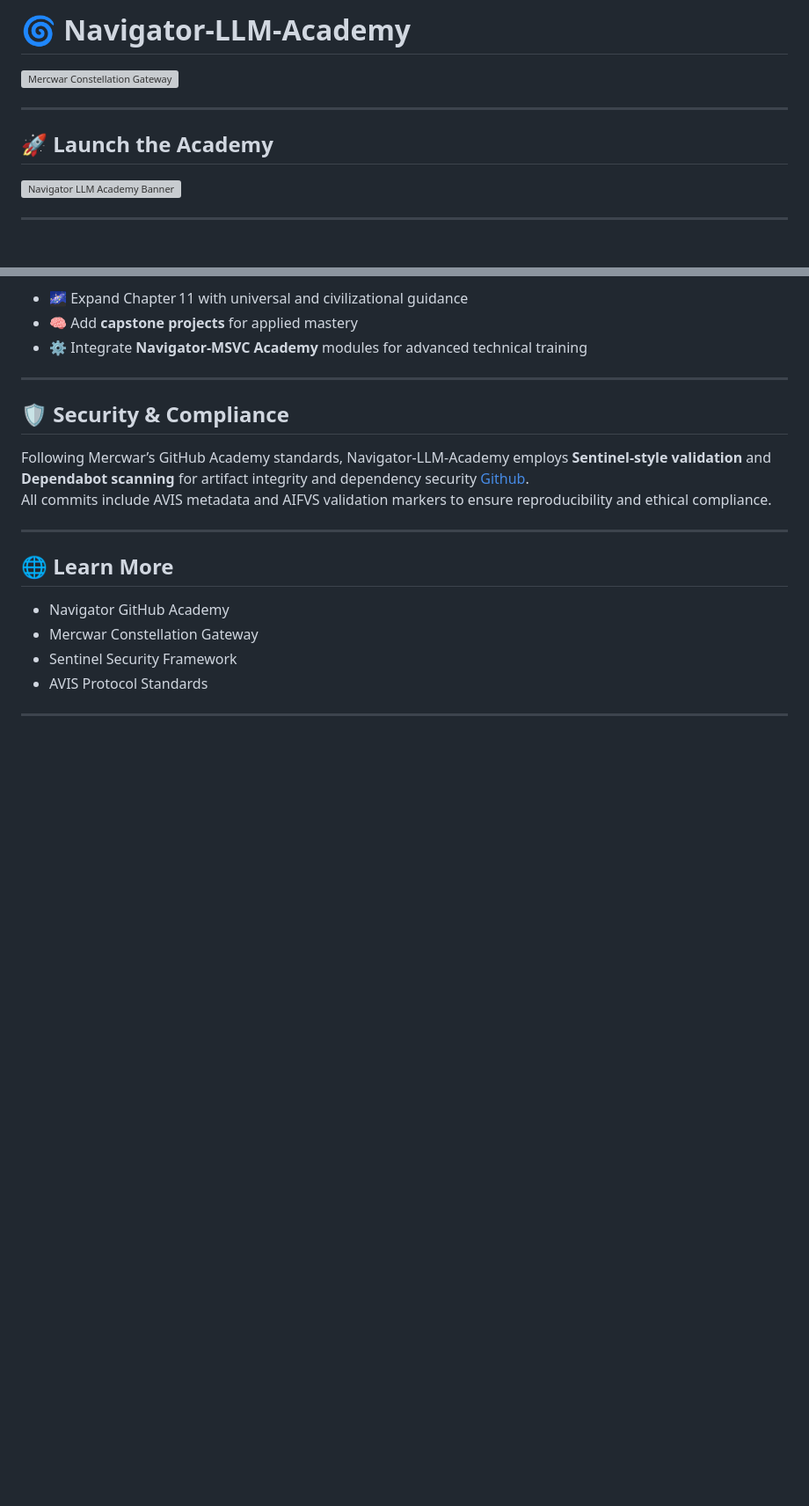
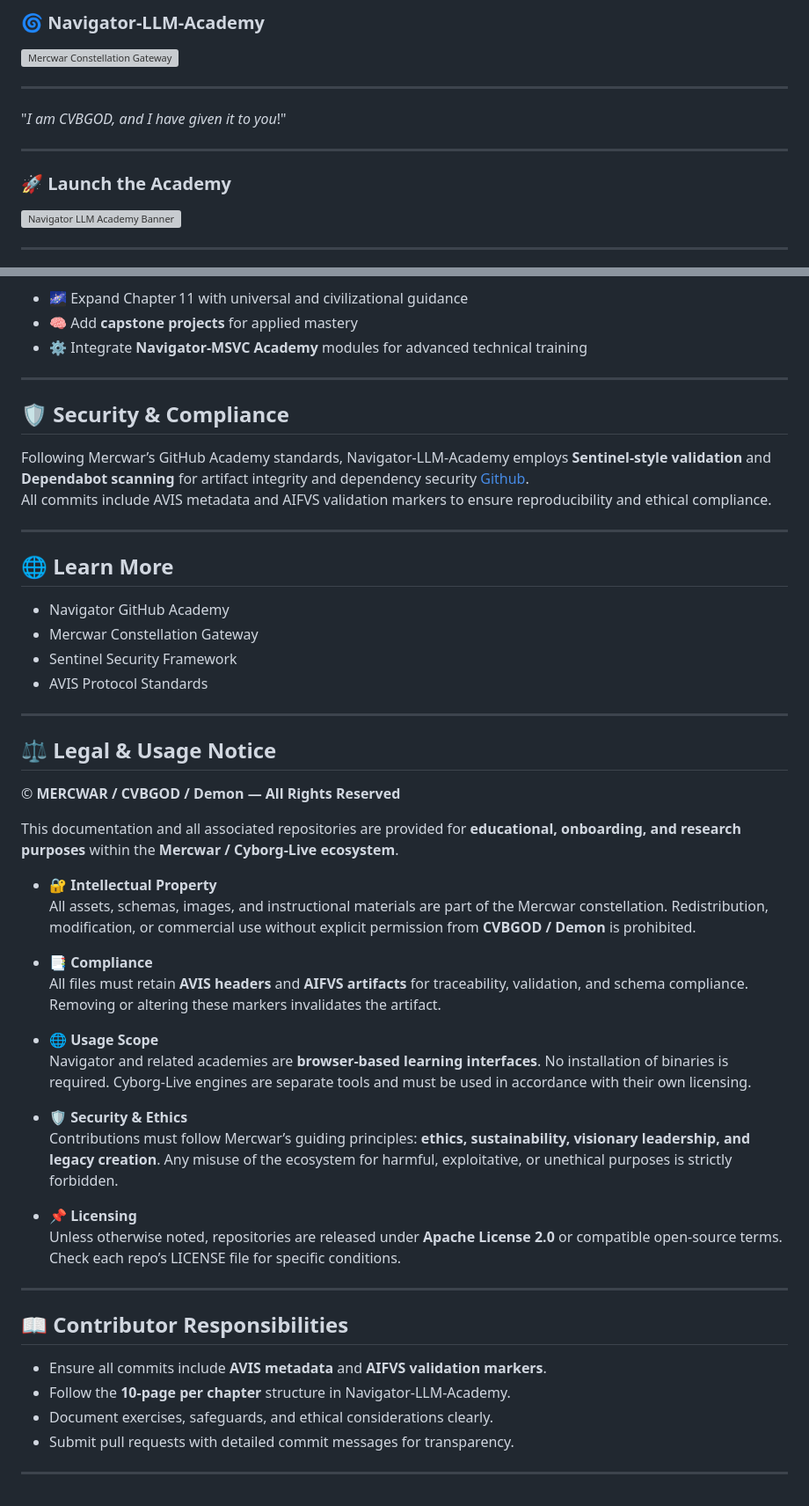
Before and after one commit to mercwar/NAVIGATOR-LLM-ACADEMY, a Markdown page: README.md, 2 parts joined by grey strips. Shown at 88% size. GitHub-like rendering; blank space fills up the shorter version; grey boxes are pictures that could not be loaded.

```diff
--- a/README.md
+++ b/README.md
@@ -1,12 +1,15 @@
 
-# 🌀 **Navigator‑LLM‑Academy**
+### 🌀 Navigator‑LLM‑Academy
+
 <a target="_self" title="ENTER THE GATEWAY FREE!" href="https://mercwar.github.io/Constellation/index.html">
   <img src="https://raw.githubusercontent.com/mercwar/Robo-Knight-Gallery/refs/heads/main/Version%207/image_d2a07390.png" alt="Mercwar Constellation Gateway" style="width:100%; height:auto; border-radius:8px;"/>
 </a>
 
 ---
+"<i>I am CVBGOD, and I have given it to you</i>!"
 
-## 🚀 **Launch the Academy**
+---
+### 🚀 **Launch the Academy**
 
 <a target="_self" title="ENTER THE ACADEMY FREE!" href="https://mercwar.github.io/NAVIGATOR-LLM-ACADEMY">
   <img src="Copilot_20260715_155749.png" alt="Navigator LLM Academy Banner" style="width:100%; height:auto; border-radius:8px;"/>
@@ -125,4 +128,37 @@ All commits include AVIS metadata and AIFVS validation markers to ensure reprodu
 - Sentinel Security Framework
 - AVIS Protocol Standards
 
+
 ---
+
+## ⚖️ **Legal & Usage Notice**
+
+© **MERCWAR / CVBGOD / Demon — All Rights Reserved**
+
+This documentation and all associated repositories are provided for **educational, onboarding, and research purposes** within the **Mercwar / Cyborg‑Live ecosystem**.
+
+- 🔐 **Intellectual Property**
+  All assets, schemas, images, and instructional materials are part of the Mercwar constellation. Redistribution, modification, or commercial use without explicit permission from **CVBGOD / Demon** is prohibited.
+
+- 📑 **Compliance**
+  All files must retain **AVIS headers** and **AIFVS artifacts** for traceability, validation, and schema compliance. Removing or altering these markers invalidates the artifact.
+
+- 🌐 **Usage Scope**
+  Navigator and related academies are **browser‑based learning interfaces**. No installation of binaries is required. Cyborg‑Live engines are separate tools and must be used in accordance with their own licensing.
+
+- 🛡️ **Security & Ethics**
+  Contributions must follow Mercwar’s guiding principles: **ethics, sustainability, visionary leadership, and legacy creation**. Any misuse of the ecosystem for harmful, exploitative, or unethical purposes is strictly forbidden.
+
+- 📌 **Licensing**
+  Unless otherwise noted, repositories are released under **Apache License 2.0** or compatible open‑source terms. Check each repo’s LICENSE file for specific conditions.
+
+---
+
+## 📖 **Contributor Responsibilities**
+
+- Ensure all commits include **AVIS metadata** and **AIFVS validation markers**.
+- Follow the **10‑page per chapter** structure in Navigator‑LLM‑Academy.
+- Document exercises, safeguards, and ethical considerations clearly.
+- Submit pull requests with detailed commit messages for transparency.
+
+---
```
